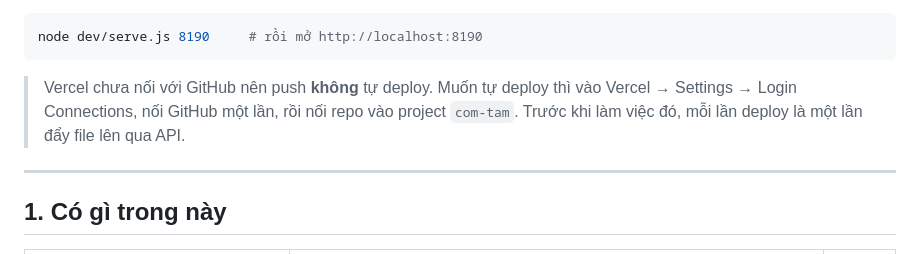
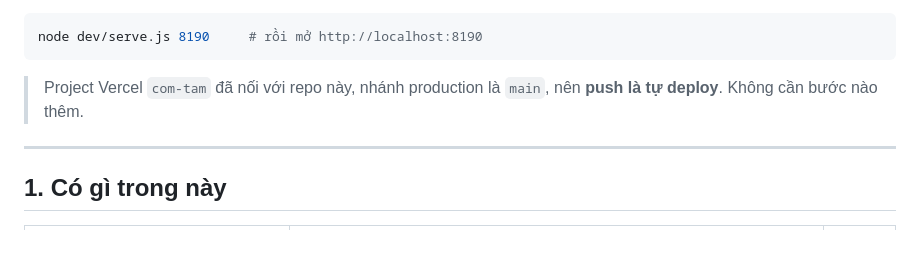
Before and after one commit to an9111998/com-tam-game, a Markdown page: README.md, the part around the change. Rendered like a GitHub page.

Commit message:
Push là tự deploy: project Vercel đã nối với repo
Nhánh production là main.

````diff
--- a/README.md
+++ b/README.md
@@ -14,10 +14,8 @@ màn hình chính như một app.
 node dev/serve.js 8190     # rồi mở http://localhost:8190
 ```
 
-> Vercel chưa nối với GitHub nên push **không** tự deploy. Muốn tự deploy thì
-> vào Vercel → Settings → Login Connections, nối GitHub một lần, rồi nối repo
-> vào project `com-tam`. Trước khi làm việc đó, mỗi lần deploy là một lần đẩy
-> file lên qua API.
+> Project Vercel `com-tam` đã nối với repo này, nhánh production là `main`,
+> nên **push là tự deploy**. Không cần bước nào thêm.
 
 ---
 
````
